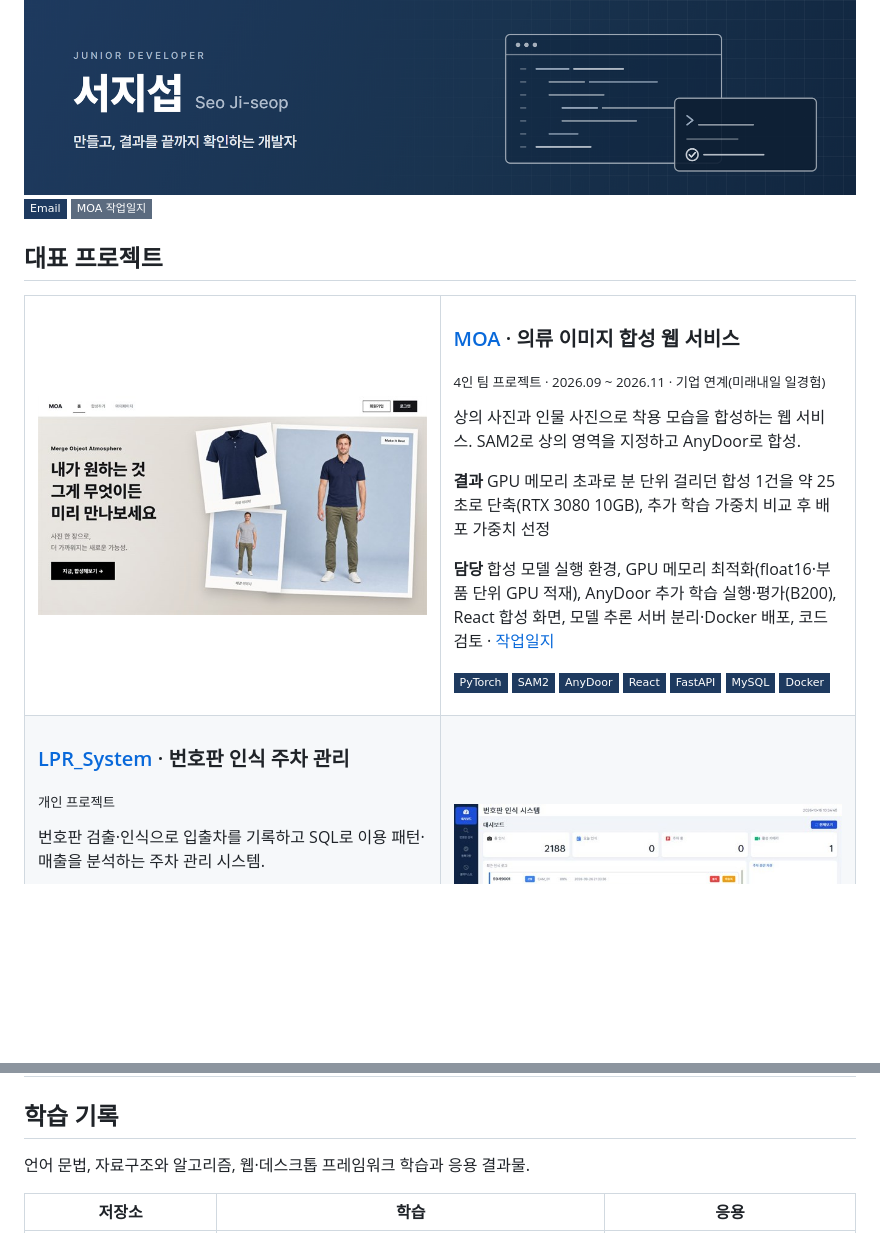
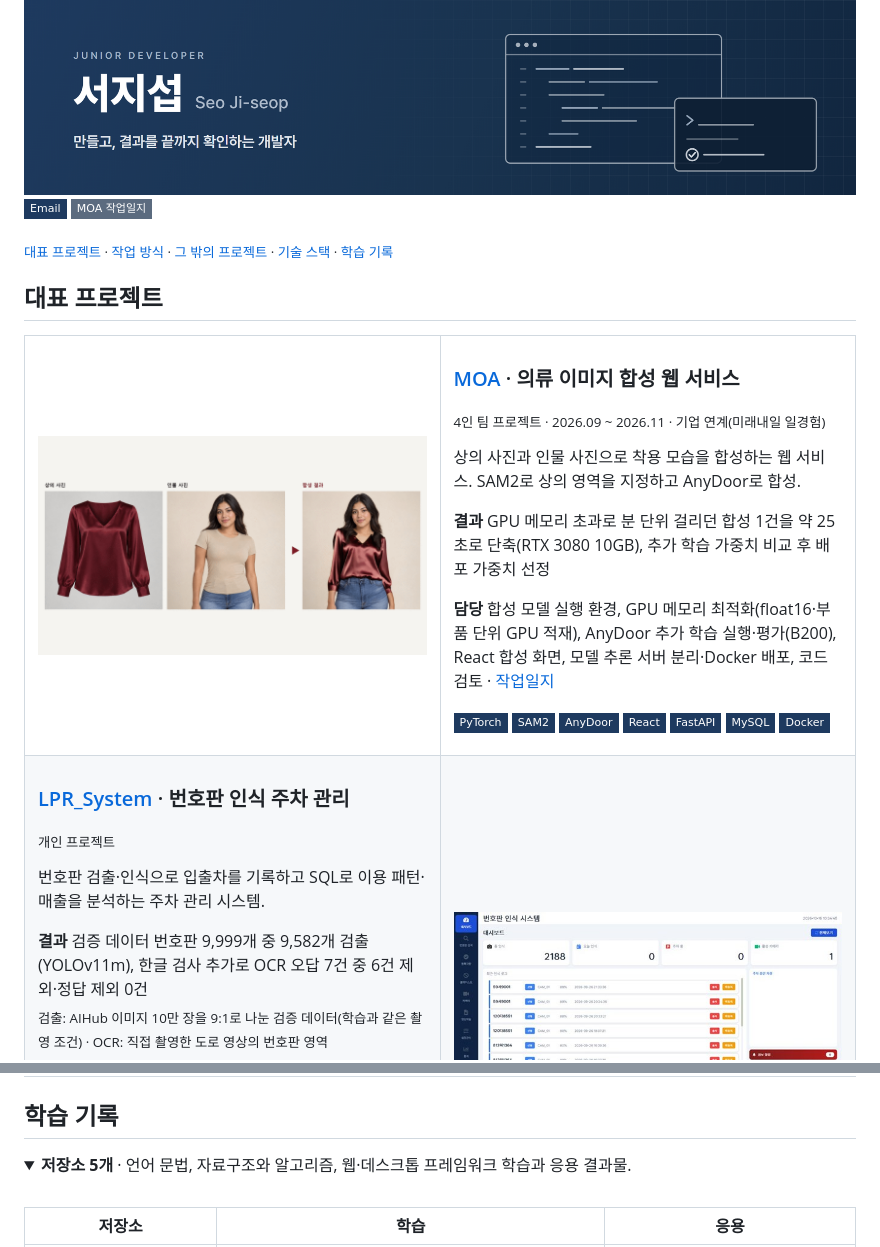
Before and after one commit to seo941024/seo941024, a Markdown page: README.md, 2 parts joined by grey strips. Drawn GitHub-style; pictures changed too: images/moa.gif (added), images/moa.jpg (deleted); folded sections open; badges without logos; blank space fills up the shorter version.

Commit message:
프로필 보강: MOA 합성 과정 GIF, 대표 프로젝트 결과 수치와 측정 조건, 작업 방식 표, 목차 줄, 기술 표·학습 기록 접기, 기술 아이콘 라이트·다크 대응
Co-Authored-By: Claude Opus 5.5 <noreply@anthropic.com>

```diff
--- a/README.md
+++ b/README.md
@@ -5,11 +5,13 @@
   <a href="https://github.com/Jenny5789/CGI_MOA/blob/main/docs/%EC%9E%91%EC%97%85%EC%9D%BC%EC%A7%80_%EC%84%9C%EC%A7%80%EC%84%AD.md"><img src="https://img.shields.io/badge/MOA%20작업일지-5B6B7F?style=flat-square&logo=github&logoColor=white" alt="MOA 작업일지"></a>
 </p>
 
+<sub>[대표 프로젝트](#대표-프로젝트) · [작업 방식](#작업-방식) · [그 밖의 프로젝트](#그-밖의-프로젝트) · [기술 스택](#기술-스택) · [학습 기록](#학습-기록)</sub>
+
 ## 대표 프로젝트
 
 <table>
 <tr>
-<td width="42%" valign="middle"><a href="https://github.com/Jenny5789/CGI_MOA"><img src="images/moa.jpg" width="100%" alt="MOA 홈 화면"></a></td>
+<td width="42%" valign="middle"><a href="https://github.com/Jenny5789/CGI_MOA"><img src="images/moa.gif" width="100%" alt="MOA 합성 과정: 상의·인물 사진 선택, 상의 영역 지정, 착용 영역 지정, 합성 결과"></a></td>
 <td valign="top">
 
 ### [MOA](https://github.com/Jenny5789/CGI_MOA) · 의류 이미지 합성 웹 서비스
@@ -33,6 +35,8 @@
 
 번호판 검출·인식으로 입출차를 기록하고 SQL로 이용 패턴·매출을 분석하는 주차 관리 시스템.
 
+**결과** 검증 데이터 번호판 9,999개 중 9,582개 검출(YOLOv11m), 한글 검사 추가로 OCR 오답 7건 중 6건 제외·정답 제외 0건<br><sub>검출: AIHub 이미지 10만 장을 9:1로 나눈 검증 데이터(학습과 같은 촬영 조건) · OCR: 직접 촬영한 도로 영상의 번호판 영역</sub>
+
 **핵심** 번호판을 거의 읽지 못하던 원인을 검출 단계로 좁혀 YOLO 모델 교체, OCR 2종 비교 후 PaddleOCR 채택, 추론·화면 스레드 분리, 인식 로그와 입출차 이벤트를 나눈 6개 테이블 설계
 
 <sub>같은 주제의 첫 프로젝트: <a href="https://github.com/seo941024/ParkingSystem">ParkingSystem</a> · OpenCV 윤곽선·색상 검출과 EasyOCR 인식, Flet 관리 앱</sub>
@@ -153,6 +202,9 @@
 ## 학습 기록
 
-언어 문법, 자료구조와 알고리즘, 웹·데스크톱 프레임워크 학습과 응용 결과물.
+<details>
+<summary><b>저장소 5개</b> · 언어 문법, 자료구조와 알고리즘, 웹·데스크톱 프레임워크 학습과 응용 결과물.</summary>
+
+<br>
 
 | 저장소 | 학습 | 응용 |
 |---|---|---|
```
Also changed, not shown: other parts of README.md (+48 -1 lines).
